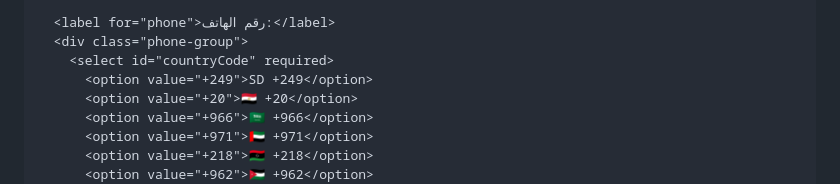
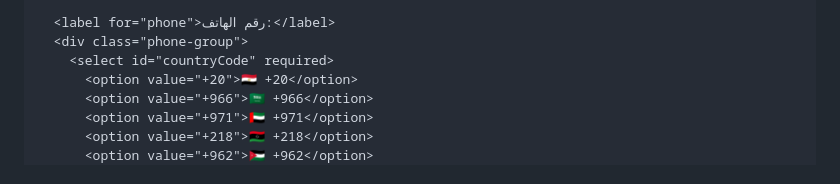
Before and after one commit to najy-hub/Register, a Markdown page: README.md, the part around one of its changes. GitHub-like rendering.

```diff
--- a/README.md
+++ b/README.md
@@ -99,7 +100,6 @@
       <label for="phone">رقم الهاتف:</label>
       <div class="phone-group">
         <select id="countryCode" required>
-          <option value="+249">SD +249</option>
           <option value="+20">🇪🇬 +20</option>
           <option value="+966">🇸🇦 +966</option>
           <option value="+971">🇦🇪 +971</option>
```
Also changed, not shown: other parts of README.md (+2 -2 lines).
